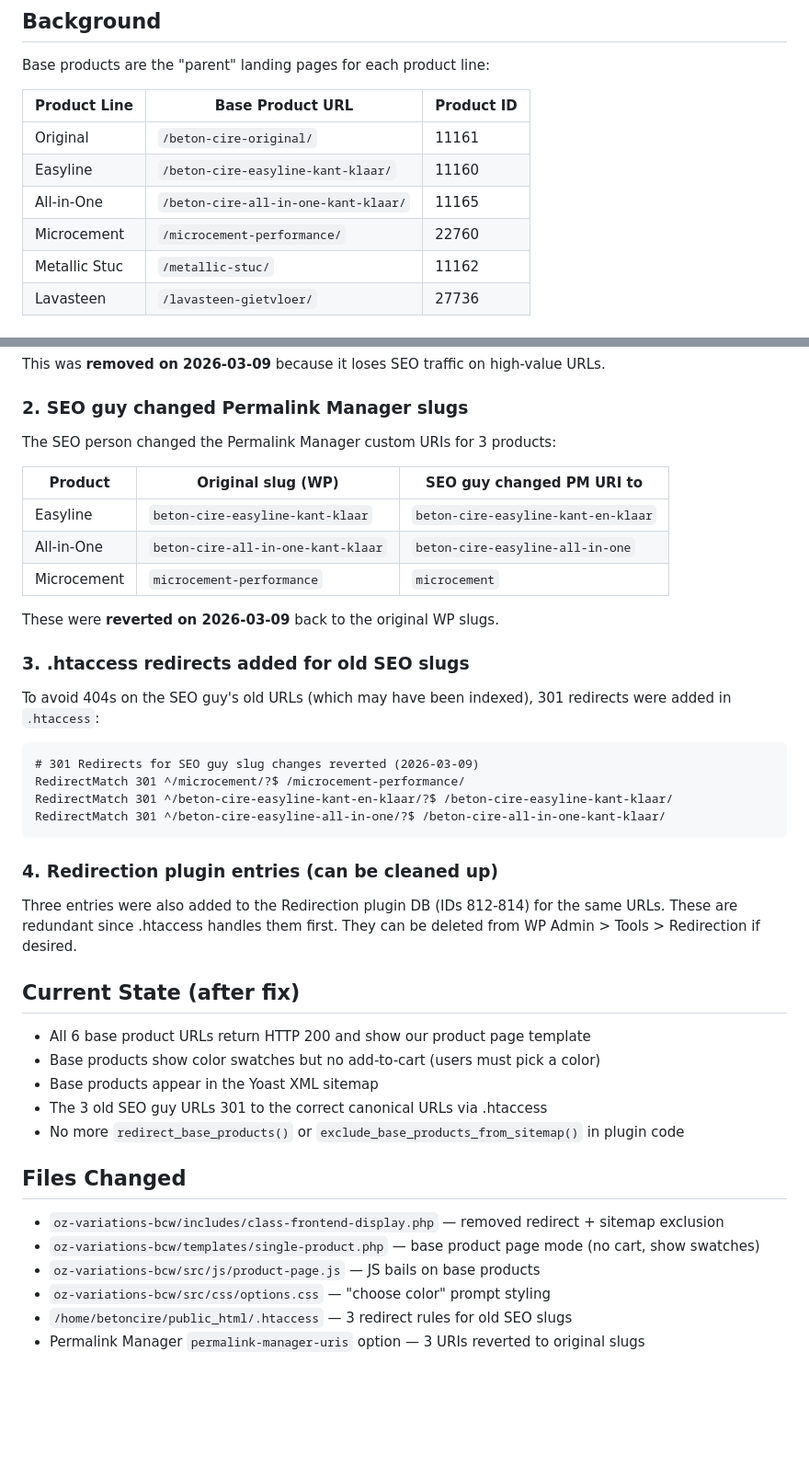
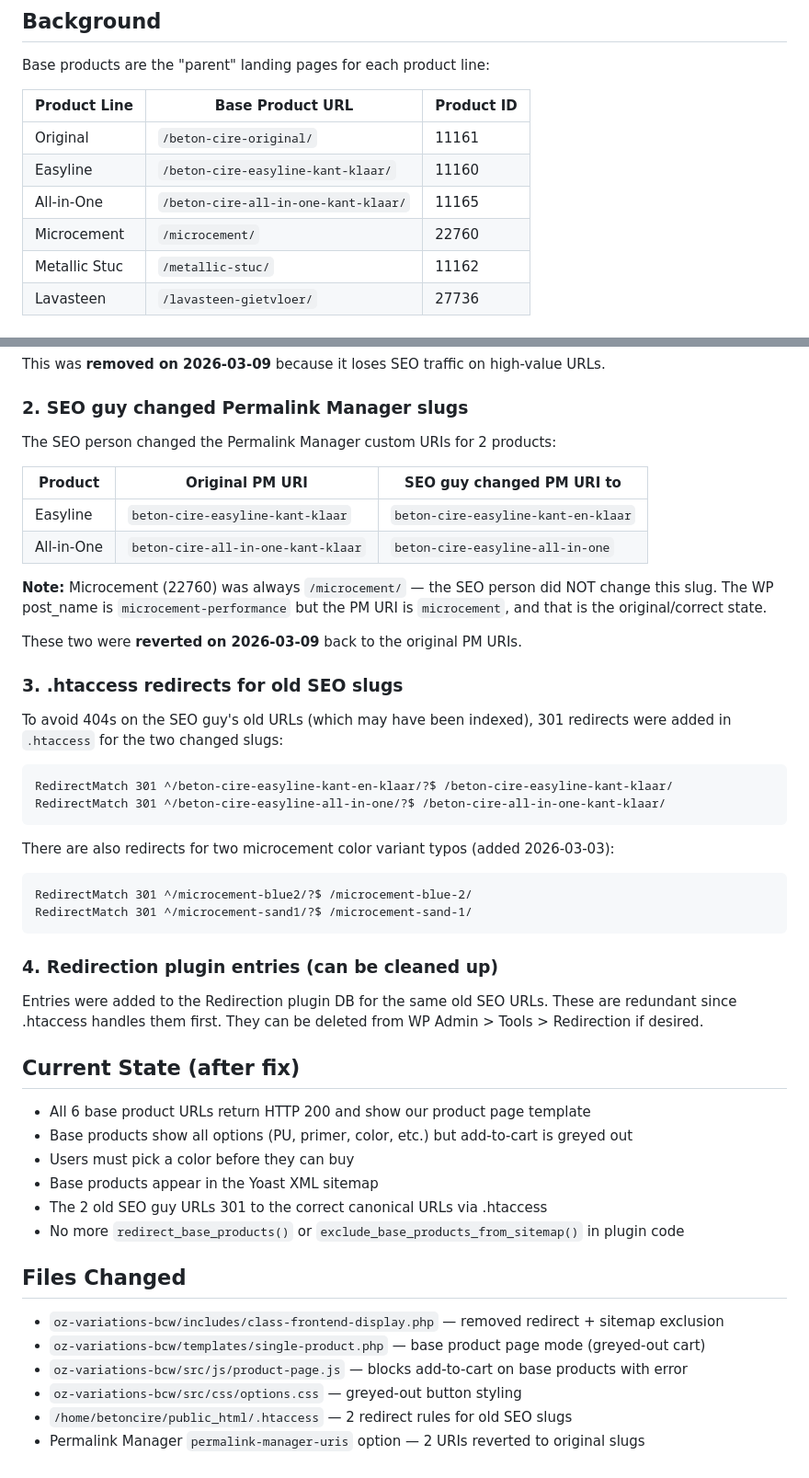
Before and after one commit to zerefukun/synvio-product-overhaul, a Markdown page: docs/seo-base-product-redirects.md, 2 parts joined by grey strips. Shown at 92% size. Drawn GitHub-style; blank space fills up the shorter version.

Commit message:
Fix docs: microcement slug was always /microcement/, not /microcement-performance/
Corrected the SEO docs — the PM URI for product 22760 was never changed
by the SEO person. Restored the PM URI and removed the wrong .htaccess
redirect that was causing a redirect loop (301 to a URL that didn't exist).

Co-Authored-By: Claude Opus 4.6 <noreply@anthropic.com>

````diff
--- a/docs/seo-base-product-redirects.md
+++ b/docs/seo-base-product-redirects.md
@@ -9,7 +9,7 @@ Base products are the "parent" landing pages for each product line:
 | Original           | `/beton-cire-original/`             | 11161      |
 | Easyline           | `/beton-cire-easyline-kant-klaar/`  | 11160      |
 | All-in-One         | `/beton-cire-all-in-one-kant-klaar/`| 11165      |
-| Microcement        | `/microcement-performance/`         | 22760      |
+| Microcement        | `/microcement/`                     | 22760      |
 | Metallic Stuc      | `/metallic-stuc/`                   | 11162      |
 | Lavasteen          | `/lavasteen-gietvloer/`             | 27736      |
 
@@ -23,45 +23,53 @@ the Yoast XML sitemap via `wpseo_exclude_from_sitemap_by_post_ids` filter.
 This was **removed on 2026-03-09** because it loses SEO traffic on high-value URLs.
 
 ### 2. SEO guy changed Permalink Manager slugs
-The SEO person changed the Permalink Manager custom URIs for 3 products:
+The SEO person changed the Permalink Manager custom URIs for 2 products:
 
-| Product    | Original slug (WP)                  | SEO guy changed PM URI to        |
-|------------|-------------------------------------|-----------------------------------|
-| Easyline   | `beton-cire-easyline-kant-klaar`    | `beton-cire-easyline-kant-en-klaar` |
-| All-in-One | `beton-cire-all-in-one-kant-klaar`  | `beton-cire-easyline-all-in-one`    |
-| Microcement| `microcement-performance`           | `microcement`                       |
+| Product    | Original PM URI                     | SEO guy changed PM URI to           |
+|------------|-------------------------------------|--------------------------------------|
+| Easyline   | `beton-cire-easyline-kant-klaar`    | `beton-cire-easyline-kant-en-klaar`  |
+| All-in-One | `beton-cire-all-in-one-kant-klaar`  | `beton-cire-easyline-all-in-one`     |
 
-These were **reverted on 2026-03-09** back to the original WP slugs.
+**Note:** Microcement (22760) was always `/microcement/` — the SEO person did NOT change
+this slug. The WP post_name is `microcement-performance` but the PM URI is `microcement`,
+and that is the original/correct state.
 
-### 3. .htaccess redirects added for old SEO slugs
+These two were **reverted on 2026-03-09** back to the original PM URIs.
+
+### 3. .htaccess redirects for old SEO slugs
 To avoid 404s on the SEO guy's old URLs (which may have been indexed), 301 redirects
-were added in `.htaccess`:
+were added in `.htaccess` for the two changed slugs:
 
 ```apache
-# 301 Redirects for SEO guy slug changes reverted (2026-03-09)
-RedirectMatch 301 ^/microcement/?$ /microcement-performance/
 RedirectMatch 301 ^/beton-cire-easyline-kant-en-klaar/?$ /beton-cire-easyline-kant-klaar/
 RedirectMatch 301 ^/beton-cire-easyline-all-in-one/?$ /beton-cire-all-in-one-kant-klaar/
 ```
 
+There are also redirects for two microcement color variant typos (added 2026-03-03):
+```apache
+RedirectMatch 301 ^/microcement-blue2/?$ /microcement-blue-2/
+RedirectMatch 301 ^/microcement-sand1/?$ /microcement-sand-1/
+```
+
 ### 4. Redirection plugin entries (can be cleaned up)
-Three entries were also added to the Redirection plugin DB (IDs 812-814) for the same
-URLs. These are redundant since .htaccess handles them first. They can be deleted from
+Entries were added to the Redirection plugin DB for the same old SEO URLs.
+These are redundant since .htaccess handles them first. They can be deleted from
 WP Admin > Tools > Redirection if desired.
 
 ## Current State (after fix)
 
 - All 6 base product URLs return HTTP 200 and show our product page template
-- Base products show color swatches but no add-to-cart (users must pick a color)
+- Base products show all options (PU, primer, color, etc.) but add-to-cart is greyed out
+- Users must pick a color before they can buy
 - Base products appear in the Yoast XML sitemap
-- The 3 old SEO guy URLs 301 to the correct canonical URLs via .htaccess
+- The 2 old SEO guy URLs 301 to the correct canonical URLs via .htaccess
 - No more `redirect_base_products()` or `exclude_base_products_from_sitemap()` in plugin code
 
 ## Files Changed
 
 - `oz-variations-bcw/includes/class-frontend-display.php` — removed redirect + sitemap exclusion
-- `oz-variations-bcw/templates/single-product.php` — base product page mode (no cart, show swatches)
-- `oz-variations-bcw/src/js/product-page.js` — JS bails on base products
-- `oz-variations-bcw/src/css/options.css` — "choose color" prompt styling
-- `/home/betoncire/public_html/.htaccess` — 3 redirect rules for old SEO slugs
-- Permalink Manager `permalink-manager-uris` option — 3 URIs reverted to original slugs
+- `oz-variations-bcw/templates/single-product.php` — base product page mode (greyed-out cart)
+- `oz-variations-bcw/src/js/product-page.js` — blocks add-to-cart on base products with error
+- `oz-variations-bcw/src/css/options.css` — greyed-out button styling
+- `/home/betoncire/public_html/.htaccess` — 2 redirect rules for old SEO slugs
+- Permalink Manager `permalink-manager-uris` option — 2 URIs reverted to original slugs
````
